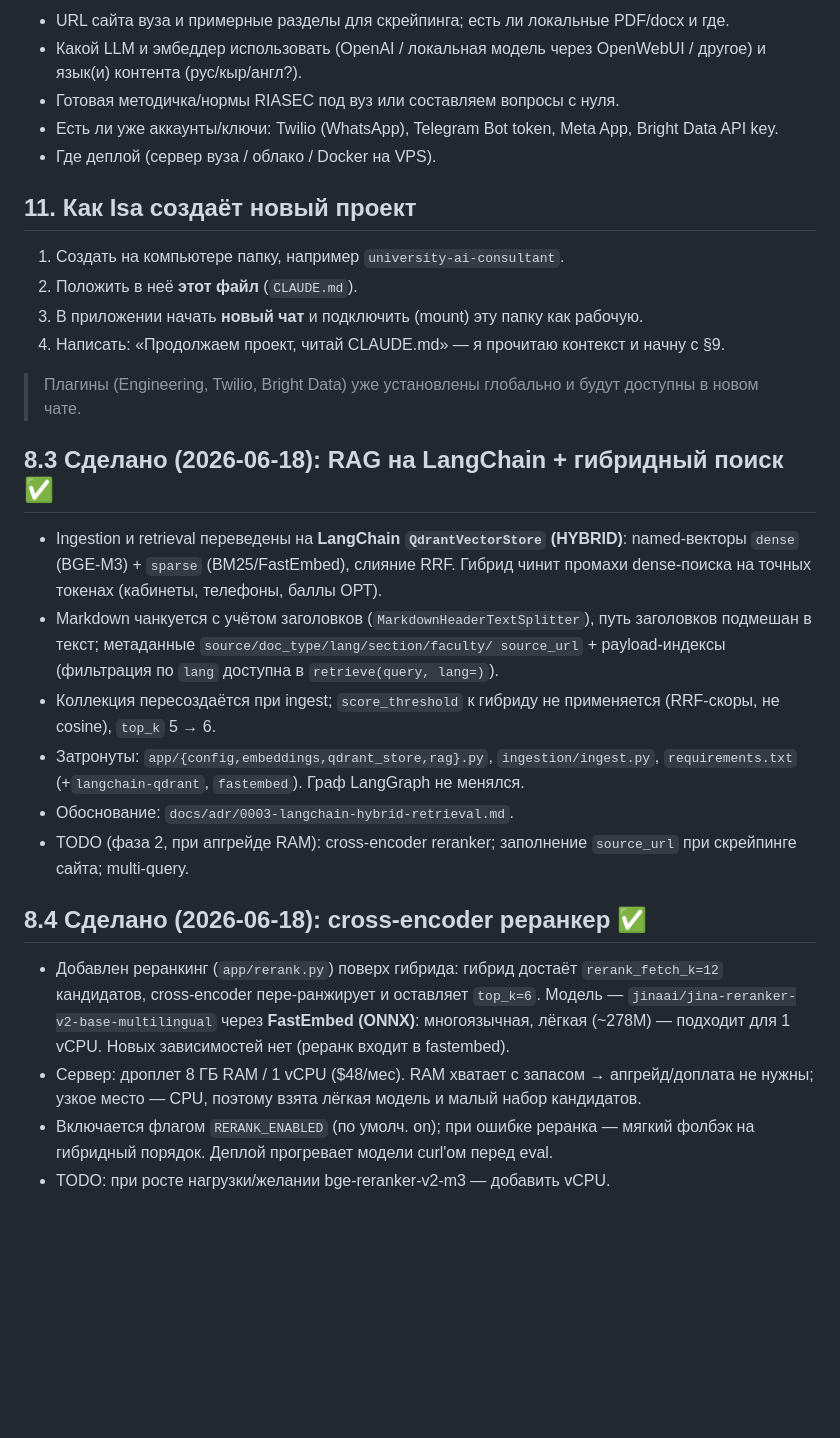
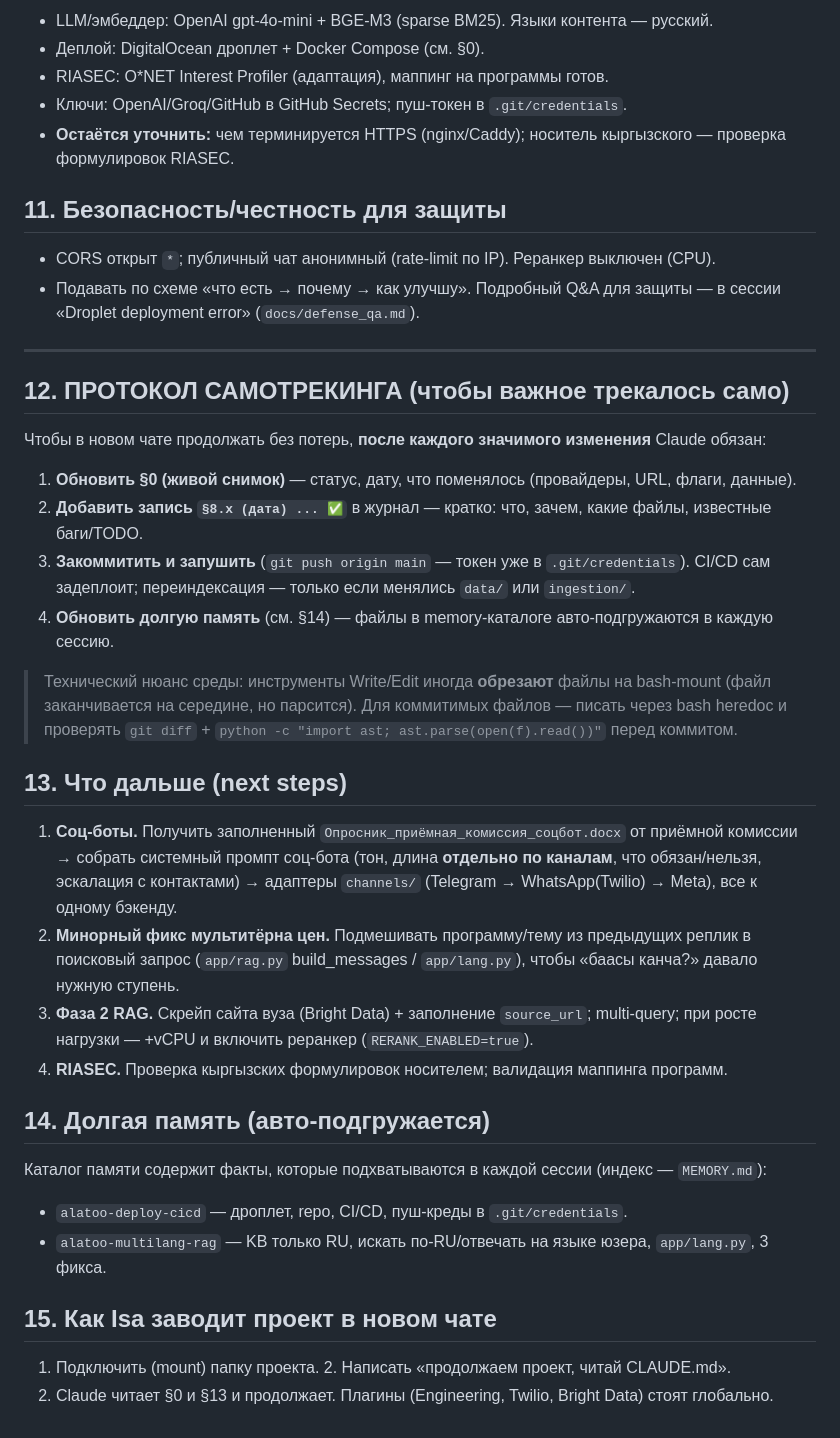
Before and after one commit to isakasymbekuulu-dev/alatoo-ai-consultant, a Markdown page: CLAUDE.md, the part around one of its changes. Drawn GitHub-style; blank space fills up the shorter version.

Commit message:
docs(CLAUDE.md): live status snapshot, real app/ layout, LLM providers, multilang fix, self-tracking protocol + next steps

```diff
--- a/CLAUDE.md
+++ b/CLAUDE.md
@@ -169,43 +172,50 @@ university-ai-consultant/
 
-- URL сайта вуза и примерные разделы для скрейпинга; есть ли локальные PDF/docx и где.
-- Какой LLM и эмбеддер использовать (OpenAI / локальная модель через OpenWebUI / другое) и язык(и) контента (рус/кыр/англ?).
-- Готовая методичка/нормы RIASEC под вуз или составляем вопросы с нуля.
-- Есть ли уже аккаунты/ключи: Twilio (WhatsApp), Telegram Bot token, Meta App, Bright Data API key.
-- Где деплой (сервер вуза / облако / Docker на VPS).
+- LLM/эмбеддер: OpenAI gpt-4o-mini + BGE-M3 (sparse BM25). Языки контента — русский.
+- Деплой: DigitalOcean дроплет + Docker Compose (см. §0).
+- RIASEC: O*NET Interest Profiler (адаптация), маппинг на программы готов.
+- Ключи: OpenAI/Groq/GitHub в GitHub Secrets; пуш-токен в `.git/credentials`.
+- **Остаётся уточнить:** чем терминируется HTTPS (nginx/Caddy); носитель кыргызского — проверка формулировок RIASEC.
 
-## 11. Как Isa создаёт новый проект
+## 11. Безопасность/честность для защиты
 
-1. Создать на компьютере папку, например `university-ai-consultant`.
-2. Положить в неё **этот файл** (`CLAUDE.md`).
-3. В приложении начать **новый чат** и подключить (mount) эту папку как рабочую.
-4. Написать: «Продолжаем проект, читай CLAUDE.md» — я прочитаю контекст и начну с §9.
+- CORS открыт `*`; публичный чат анонимный (rate-limit по IP). Реранкер выключен (CPU).
+- Подавать по схеме «что есть → почему → как улучшу». Подробный Q&A для защиты —
+  в сессии «Droplet deployment error» (`docs/defense_qa.md`).
 
-> Плагины (Engineering, Twilio, Bright Data) уже установлены глобально и будут доступны в новом чате.
+---
 
-## 8.3 Сделано (2026-06-18): RAG на LangChain + гибридный поиск ✅
+## 12. ПРОТОКОЛ САМОТРЕКИНГА (чтобы важное трекалось само)
 
-- Ingestion и retrieval переведены на **LangChain `QdrantVectorStore` (HYBRID)**:
-  named-векторы `dense` (BGE-M3) + `sparse` (BM25/FastEmbed), слияние RRF. Гибрид
-  чинит промахи dense-поиска на точных токенах (кабинеты, телефоны, баллы ОРТ).
-- Markdown чанкуется с учётом заголовков (`MarkdownHeaderTextSplitter`), путь
-  заголовков подмешан в текст; метаданные `source/doc_type/lang/section/faculty/
-  source_url` + payload-индексы (фильтрация по `lang` доступна в `retrieve(query, lang=)`).
-- Коллекция пересоздаётся при ingest; `score_threshold` к гибриду не применяется
-  (RRF-скоры, не cosine), `top_k` 5 → 6.
-- Затронуты: `app/{config,embeddings,qdrant_store,rag}.py`, `ingestion/ingest.py`,
-  `requirements.txt` (+`langchain-qdrant`, `fastembed`). Граф LangGraph не менялся.
-- Обоснование: `docs/adr/0003-langchain-hybrid-retrieval.md`.
-- TODO (фаза 2, при апгрейде RAM): cross-encoder reranker; заполнение `source_url`
-  при скрейпинге сайта; multi-query.
+Чтобы в новом чате продолжать без потерь, **после каждого значимого изменения** Claude обязан:
 
-## 8.4 Сделано (2026-06-18): cross-encoder реранкер ✅
+1. **Обновить §0 (живой снимок)** — статус, дату, что поменялось (провайдеры, URL, флаги, данные).
+2. **Добавить запись `§8.x (дата) ... ✅`** в журнал — кратко: что, зачем, какие файлы, известные баги/TODO.
+3. **Закоммитить и запушить** (`git push origin main` — токен уже в `.git/credentials`). CI/CD сам
+   задеплоит; переиндексация — только если менялись `data/` или `ingestion/`.
+4. **Обновить долгую память** (см. §14) — файлы в memory-каталоге авто-подгружаются в каждую сессию.
 
-- Добавлен реранкинг (`app/rerank.py`) поверх гибрида: гибрид достаёт `rerank_fetch_k=12`
-  кандидатов, cross-encoder пере-ранжирует и оставляет `top_k=6`. Модель —
-  `jinaai/jina-reranker-v2-base-multilingual` через **FastEmbed (ONNX)**: многоязычная,
-  лёгкая (~278M) — подходит для 1 vCPU. Новых зависимостей нет (реранк входит в fastembed).
-- Сервер: дроплет 8 ГБ RAM / 1 vCPU ($48/мес). RAM хватает с запасом → апгрейд/доплата
-  не нужны; узкое место — CPU, поэтому взята лёгкая модель и малый набор кандидатов.
-- Включается флагом `RERANK_ENABLED` (по умолч. on); при ошибке реранка — мягкий
-  фолбэк на гибридный порядок. Деплой прогревает модели curl'ом перед eval.
-- TODO: при росте нагрузки/желании bge-reranker-v2-m3 — добавить vCPU.
+> Технический нюанс среды: инструменты Write/Edit иногда **обрезают** файлы на bash-mount (файл
+> заканчивается на середине, но парсится). Для коммитимых файлов — писать через bash heredoc и
+> проверять `git diff` + `python -c "import ast; ast.parse(open(f).read())"` перед коммитом.
+
+## 13. Что дальше (next steps)
+
+1. **Соц-боты.** Получить заполненный `Опросник_приёмная_комиссия_соцбот.docx` от приёмной комиссии →
+   собрать системный промпт соц-бота (тон, длина **отдельно по каналам**, что обязан/нельзя, эскалация
+   с контактами) → адаптеры `channels/` (Telegram → WhatsApp(Twilio) → Meta), все к одному бэкенду.
+2. **Минорный фикс мультитёрна цен.** Подмешивать программу/тему из предыдущих реплик в поисковый
+   запрос (`app/rag.py` build_messages / `app/lang.py`), чтобы «баасы канча?» давало нужную ступень.
+3. **Фаза 2 RAG.** Скрейп сайта вуза (Bright Data) + заполнение `source_url`; multi-query; при росте
+   нагрузки — +vCPU и включить реранкер (`RERANK_ENABLED=true`).
+4. **RIASEC.** Проверка кыргызских формулировок носителем; валидация маппинга программ.
+
+## 14. Долгая память (авто-подгружается)
+
+Каталог памяти содержит факты, которые подхватываются в каждой сессии (индекс — `MEMORY.md`):
+- `alatoo-deploy-cicd` — дроплет, repo, CI/CD, пуш-креды в `.git/credentials`.
+- `alatoo-multilang-rag` — KB только RU, искать по-RU/отвечать на языке юзера, `app/lang.py`, 3 фикса.
+
+## 15. Как Isa заводит проект в новом чате
+
+1. Подключить (mount) папку проекта. 2. Написать «продолжаем проект, читай CLAUDE.md».
+3. Claude читает §0 и §13 и продолжает. Плагины (Engineering, Twilio, Bright Data) стоят глобально.
```
Also changed, not shown: other parts of CLAUDE.md (+138 -135 lines).
